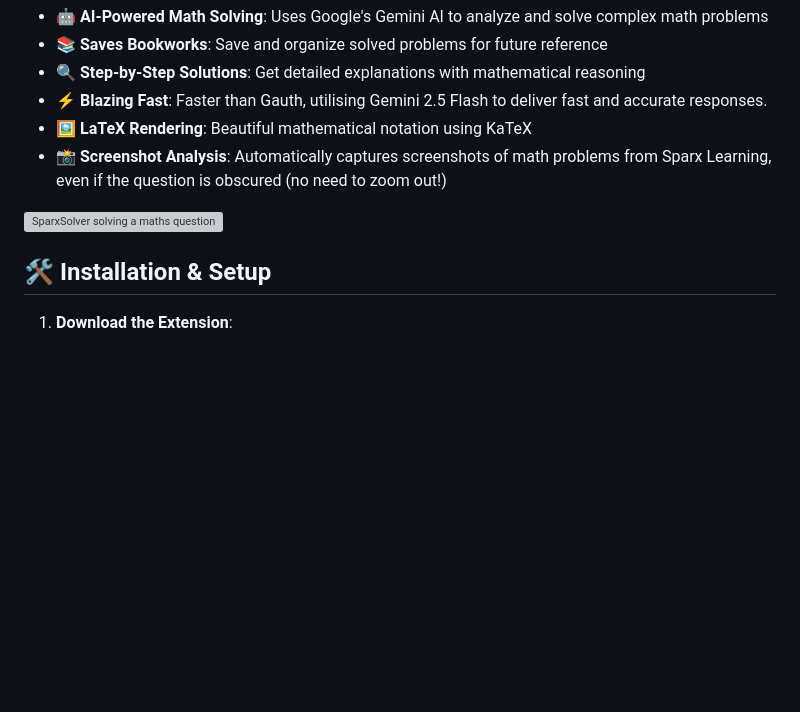
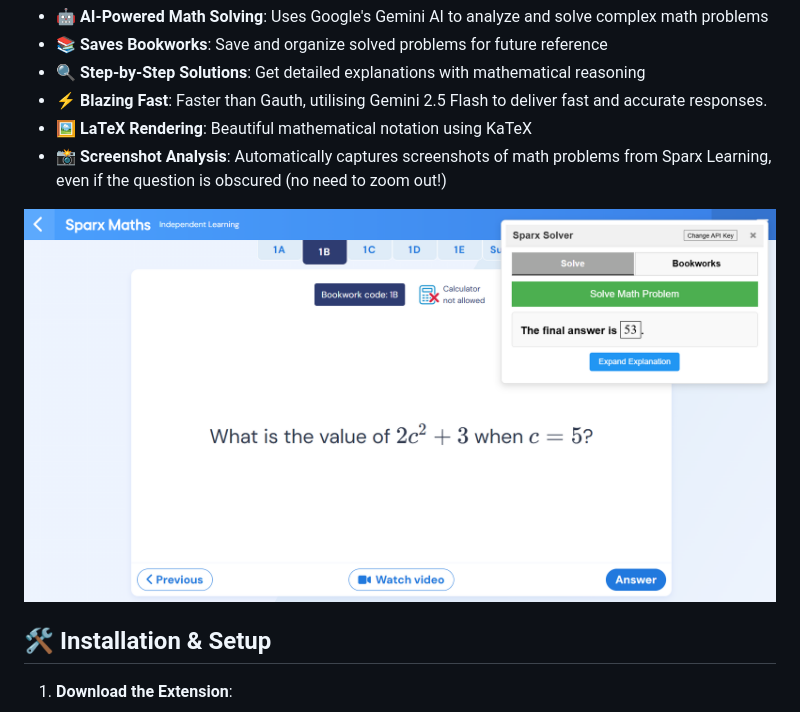
Before and after one commit to musairul/SparxSolver, a Markdown page: README.md, the part around the change. Drawn GitHub-style; pictures changed too: sparxsolverdemo.png (added); blank space fills up the shorter version; grey boxes are pictures that could not be loaded.

Commit message:
added screenshot

```diff
--- a/README.md
+++ b/README.md
@@ -11,7 +11,7 @@ A powerful Chrome extension that uses AI to solve Sparx Maths problems and store
 - **🖼️ LaTeX Rendering**: Beautiful mathematical notation using KaTeX
 - **📸 Screenshot Analysis**: Automatically captures screenshots of math problems from Sparx Learning, even if the question is obscured (no need to zoom out!)
 
-![SparxSolver solving a maths question](<Screenshot 2025-06-07 182545.png>)
+![SparxSolver solving a maths question](<sparxsolverdemo.png>)
 
 ## 🛠️ Installation & Setup
 
```
